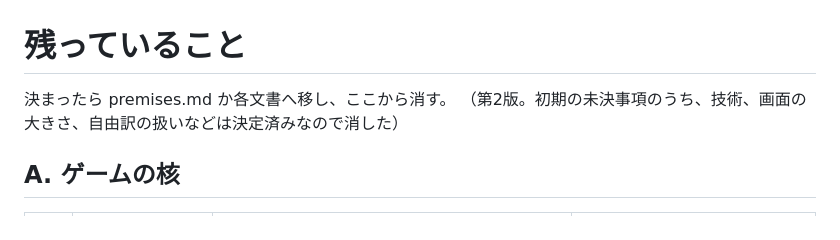
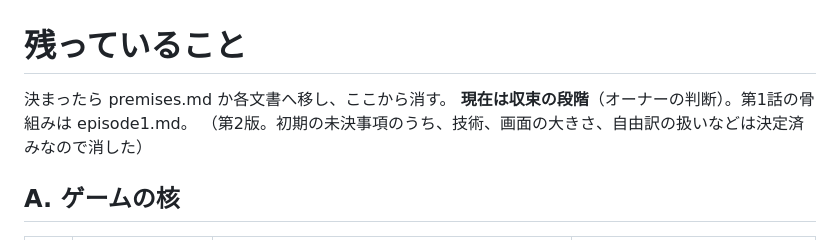
Before and after one commit to konumatakaki/hjartablod-ormsins, a Markdown page: docs/open-questions.md, the part around the change. GitHub-like rendering.

Commit message:
Start convergence: add episode 1 skeleton
Co-Authored-By: Claude Opus 5.5 <noreply@anthropic.com>
Claude-Session: https://claude.ai/code/session_01MpbUPDivZsaB6Y3A8QCBQE

```diff
--- a/docs/open-questions.md
+++ b/docs/open-questions.md
@@ -1,6 +1,7 @@
 # 残っていること
 
 決まったら premises.md か各文書へ移し、ここから消す。
+**現在は収束の段階**（オーナーの判断）。第1話の骨組みは episode1.md。
 （第2版。初期の未決事項のうち、技術、画面の大きさ、自由訳の扱いなどは決定済みなので消した）
 
 ## A. ゲームの核
```
Also changed, not shown: docs/episode1.md (added, +37 -0 lines), docs/premises.md (+1 -0 lines).
